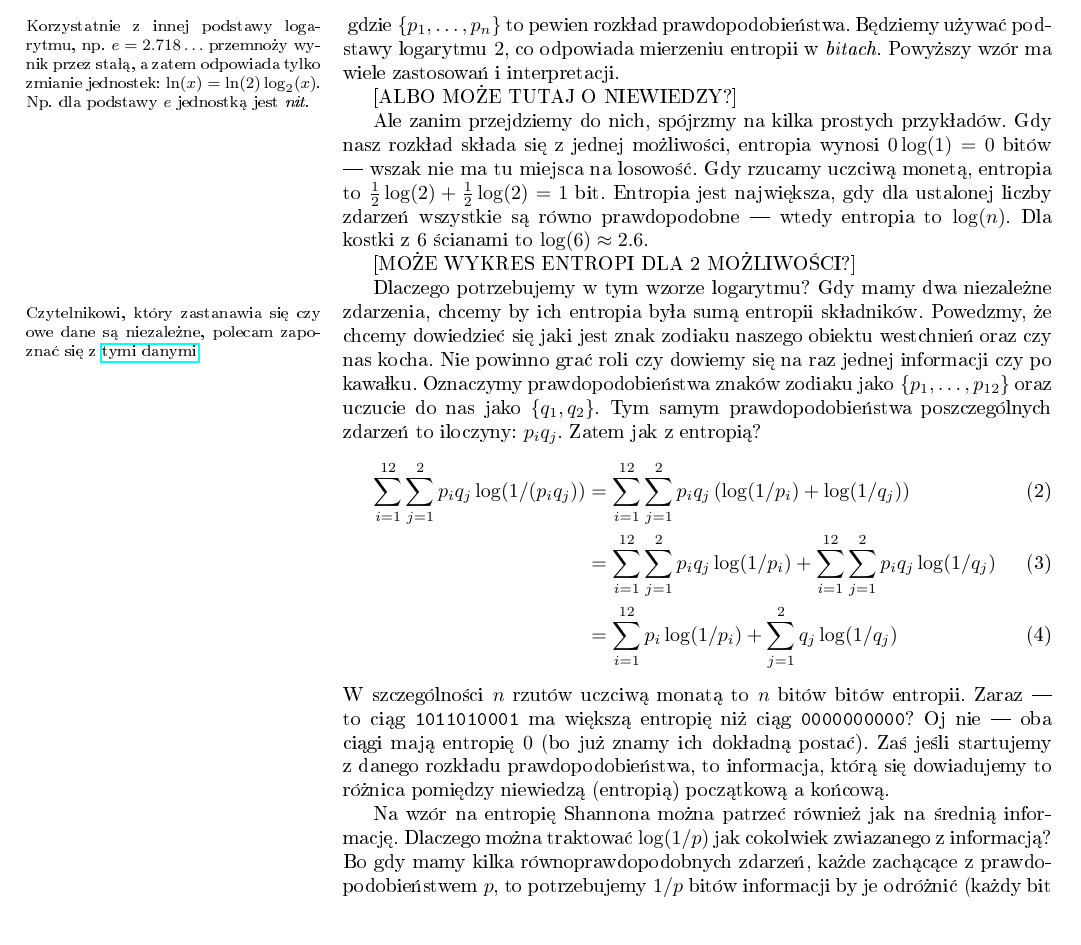
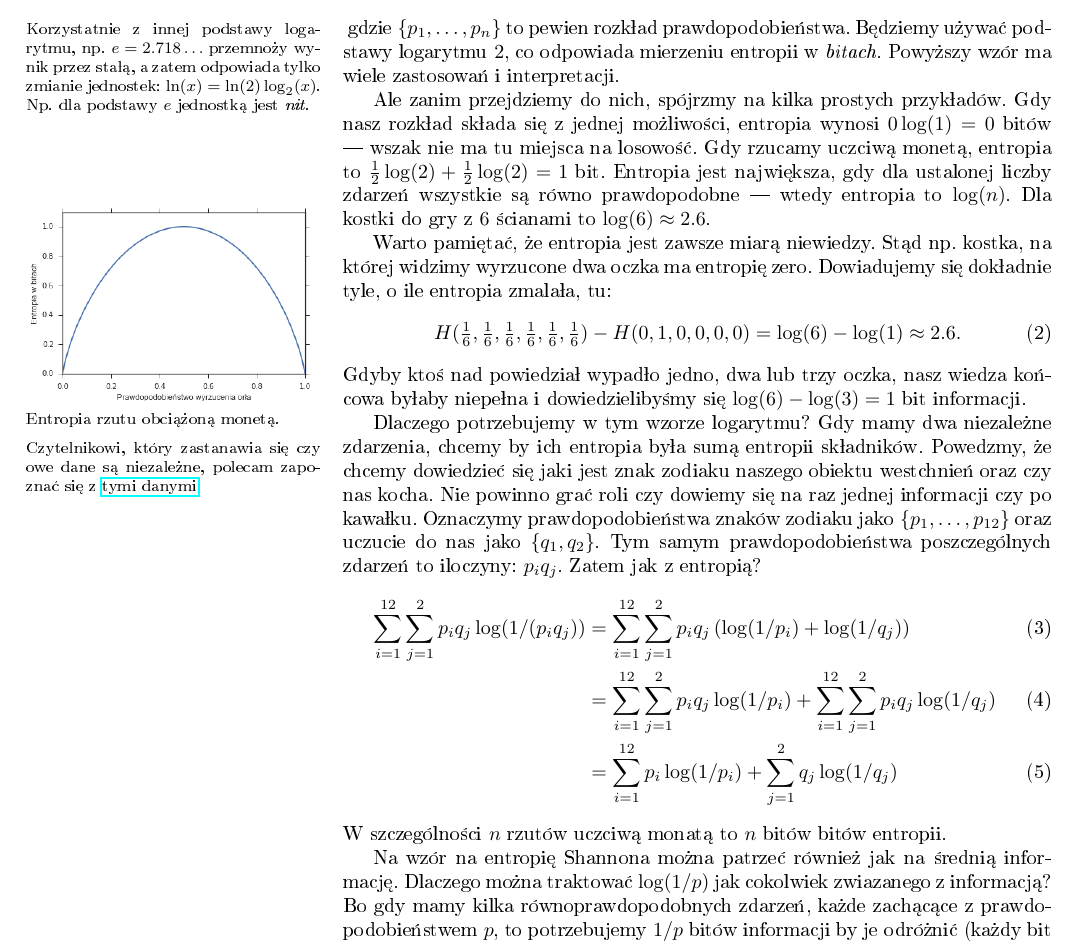
Before and after one commit to stared/delta-entropia, a LaTeX document (entropia.tex): part of page 1 of 2, cut so that both start at the same text. Compiled offline with pdfLaTeX.

Commit message:
o zmiejszaniu niewiedzy

```diff
--- a/entropia.tex
+++ b/entropia.tex
@@ -7,6 +7,7 @@
 \let\lll\undefined
 \usepackage{amssymb,amsmath,amsthm}
 \usepackage{hyperref}
+\usepackage{graphicx}
 \marginparwidth=5.2cm \hoffset=2.5cm \textwidth=12.5cm
 \textheight=25.2cm \reversemarginpar \voffset=-1in
 %\addtolength{\textheight}{2in}
@@ -41,15 +42,27 @@ gdzie $\{p_1, \ldots, p_n\}$ to pewien rozkład prawdopodobieństwa.
 Będziemy używać podstawy logarytmu $2$, co odpowiada mierzeniu entropii w \emph{bitach}.
 Powyższy wzór ma wiele zastosowań i interpretacji.
 
-[ALBO MOŻE TUTAJ O NIEWIEDZY?]
-
 Ale zanim przejdziemy do nich, spójrzmy na kilka prostych przykładów.
 Gdy nasz rozkład składa się z jednej możliwości, entropia wynosi $0 \log(1) = 0$ bitów --- wszak nie ma tu miejsca na losowość.
 Gdy rzucamy uczciwą monetą, entropia to $\tfrac{1}{2} \log(2) + \tfrac{1}{2} \log(2) = 1$ bit.
 Entropia jest największa, gdy dla ustalonej liczby zdarzeń wszystkie są równo prawdopodobne --- wtedy entropia to $\log(n)$.
-Dla kostki z $6$ ścianami to $\log(6)\approx 2.6$.
+Dla kostki do gry z $6$ ścianami to $\log(6)\approx 2.6$.
 
-[MOŻE WYKRES ENTROPI DLA 2 MOŻLIWOŚCI?]
+Warto pamiętać, że entropia jest zawsze miarą niewiedzy.
+Stąd np. kostka, na której widzimy wyrzucone dwa oczka ma entropię zero.
+Dowiadujemy się dokładnie tyle, o ile entropia zmalała, tu:
+%
+\begin{align}
+ H(\tfrac{1}{6}, \tfrac{1}{6}, \tfrac{1}{6}, \tfrac{1}{6}, \tfrac{1}{6}, \tfrac{1}{6}) - H(0, 1, 0, 0, 0, 0) = \log(6) - \log(1) \approx 2.6.
+\end{align}
+%
+Gdyby ktoś nad powiedział wypadło jedno, dwa lub trzy oczka, nasz wiedza końcowa byłaby niepełna i dowiedzielibyśmy się $\log(6) - \log(3) = 1 $ bit informacji.
+
+
+    \marginpar{\includegraphics[height=3.5cm]{entropia2}\\
+    \footnotesize Entropia rzutu obciążoną monetą.}
+
+
 
     % \marginpar{\footnotesize Z matematycznego punktu widzenia $\lim_{p \to 0} p \log(p) = 0$, z fizycznego --- nie chcemy by dodanie nierealistycznej opcji (tj. z zerowym prawdopodobieństwem) zmieniało wynik.}
 
@@ -74,9 +87,6 @@ Zatem jak z entropią?
 \end{align}
 %
 W szczególności $n$ rzutów uczciwą monatą to $n$ bitów bitów entropii.
-Zaraz --- to ciąg \texttt{1011010001} ma większą entropię niż ciąg \texttt{0000000000}?
-Oj nie --- oba ciągi mają entropię $0$ (bo już znamy ich dokładną postać).
-Zaś jeśli startujemy z danego rozkładu prawdopodobieństwa, to informacja, którą się dowiadujemy to różnica pomiędzy niewiedzą (entropią) początkową a końcową.
 
 Na wzór na entropię Shannona można patrzeć również jak na średnią informację.
 Dlaczego można traktować $\log(1/p)$ jak cokolwiek zwiazanego z informacją?
```
Also changed, not shown: 1 other file.
